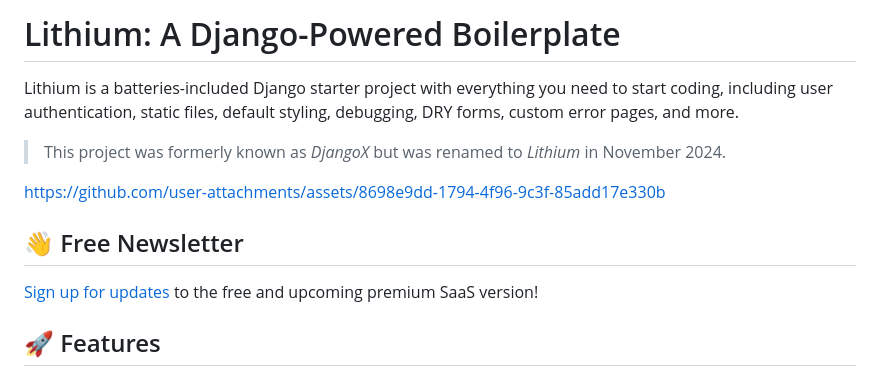
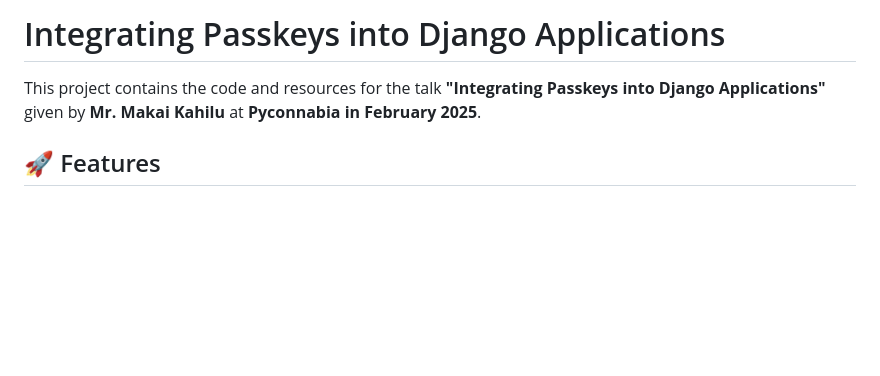
Before and after one commit to makai77/pyconnamibia2024, a Markdown page: README.md, the part around one of its changes. Drawn GitHub-style; blank space fills up the shorter version.

```diff
--- a/README.md
+++ b/README.md
@@ -1,12 +1,6 @@
-# Lithium: A Django-Powered Boilerplate
-Lithium is a batteries-included Django starter project with everything you need to start coding, including user authentication, static files, default styling, debugging, DRY forms, custom error pages, and more.
+# Integrating Passkeys into Django Applications
 
-> This project was formerly known as _DjangoX_ but was renamed to _Lithium_ in November 2024.
-
-https://github.com/user-attachments/assets/8698e9dd-1794-4f96-9c3f-85add17e330b
-
-## 👋 Free Newsletter
-[Sign up for updates](https://buttondown.com/lithiumsaas) to the free and upcoming premium SaaS version!
+This project contains the code and resources for the talk **"Integrating Passkeys into Django Applications"** given by **Mr. Makai Kahilu** at **Pyconnabia in February 2025**.
 
 ## 🚀 Features
 - Django 5.1 & Python 3.13
```
Also changed, not shown: other parts of README.md (+3 -28 lines).
